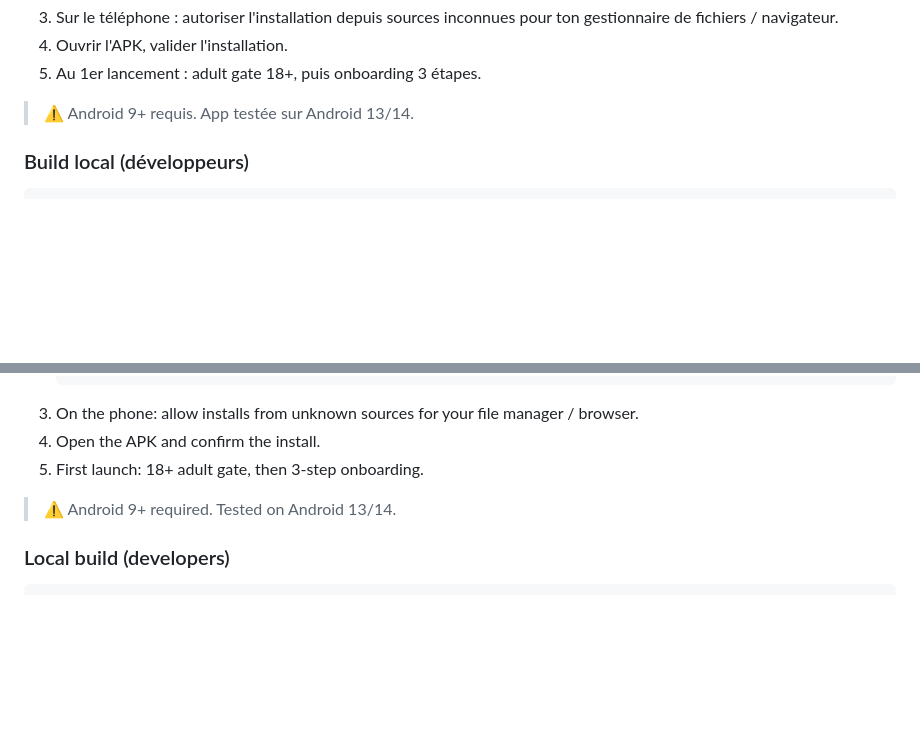
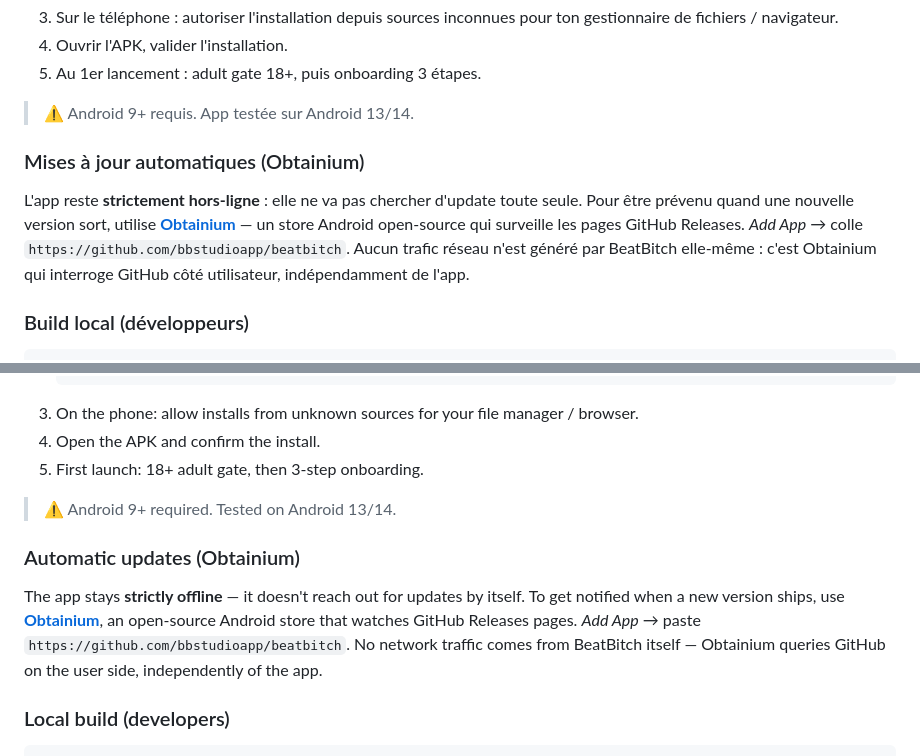
Before and after one commit to bbstudioapp/beatbitch, a Markdown page: rhythm_coach/README.md, 2 parts joined by grey strips. Drawn GitHub-style; blank space fills up the shorter version.

````diff
--- a/rhythm_coach/README.md
+++ b/rhythm_coach/README.md
@@ -52,6 +52,10 @@ L'app n'est **pas distribuée sur le Play Store** — installation manuelle uniq
 5. Au 1er lancement : adult gate 18+, puis onboarding 3 étapes.
 
 > ⚠ Android 9+ requis. App testée sur Android 13/14.
+
+### Mises à jour automatiques (Obtainium)
+
+L'app reste **strictement hors-ligne** : elle ne va pas chercher d'update toute seule. Pour être prévenu quand une nouvelle version sort, utilise **[Obtainium](https://github.com/ImranR98/Obtainium)** — un store Android open-source qui surveille les pages GitHub Releases. *Add App* → colle `https://github.com/bbstudioapp/beatbitch`. Aucun trafic réseau n'est généré par BeatBitch elle-même : c'est Obtainium qui interroge GitHub côté utilisateur, indépendamment de l'app.
 
 ### Build local (développeurs)
 
@@ -123,6 +127,10 @@ The app is **not distributed on the Play Store** — manual install only.
 
 > ⚠ Android 9+ required. Tested on Android 13/14.
 
+### Automatic updates (Obtainium)
+
+The app stays **strictly offline** — it doesn't reach out for updates by itself. To get notified when a new version ships, use **[Obtainium](https://github.com/ImranR98/Obtainium)**, an open-source Android store that watches GitHub Releases pages. *Add App* → paste `https://github.com/bbstudioapp/beatbitch`. No network traffic comes from BeatBitch itself — Obtainium queries GitHub on the user side, independently of the app.
+
 ### Local build (developers)
 
 ```bash
````
Also changed, not shown: README.md (+20 -0 lines).
